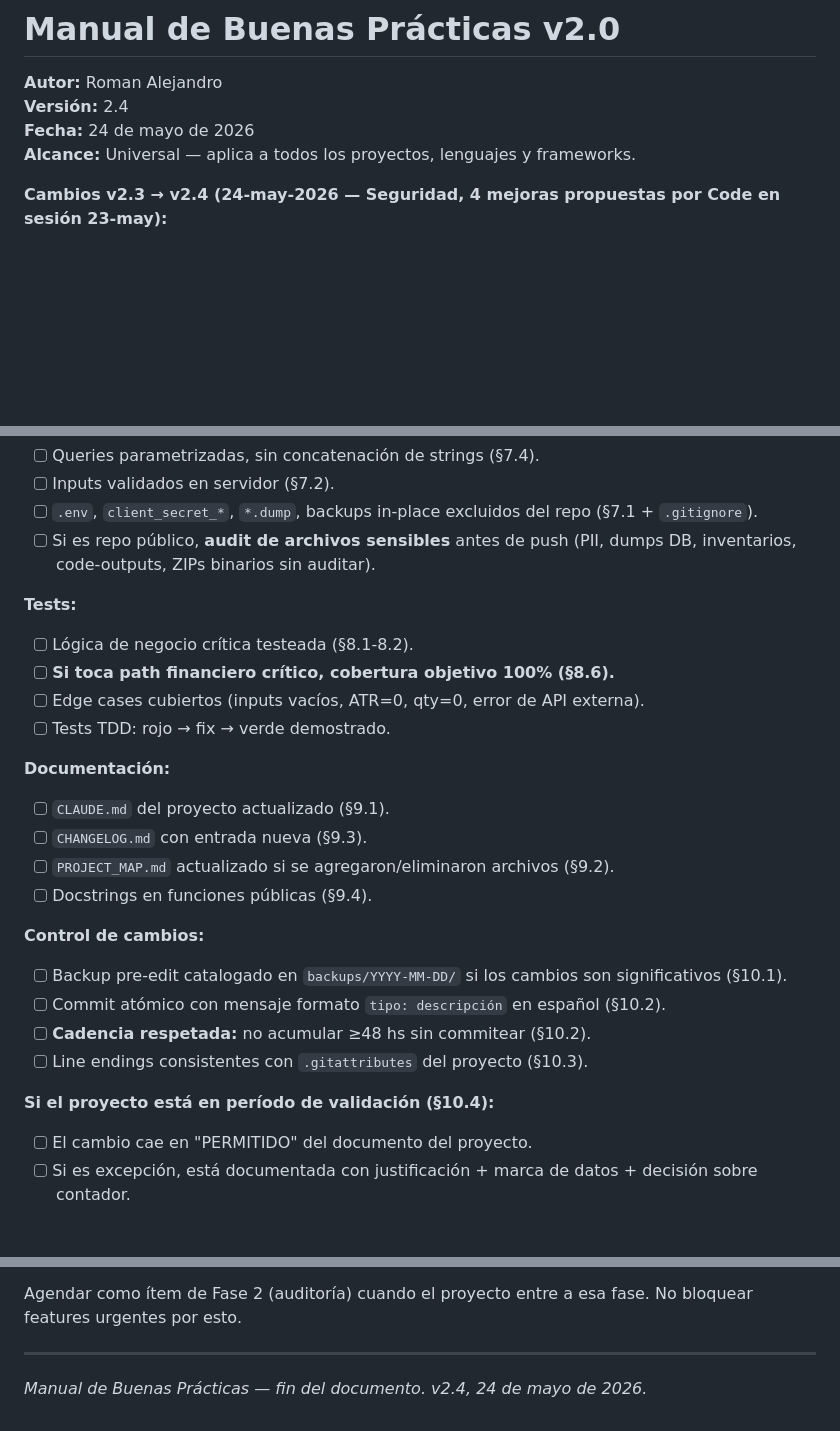
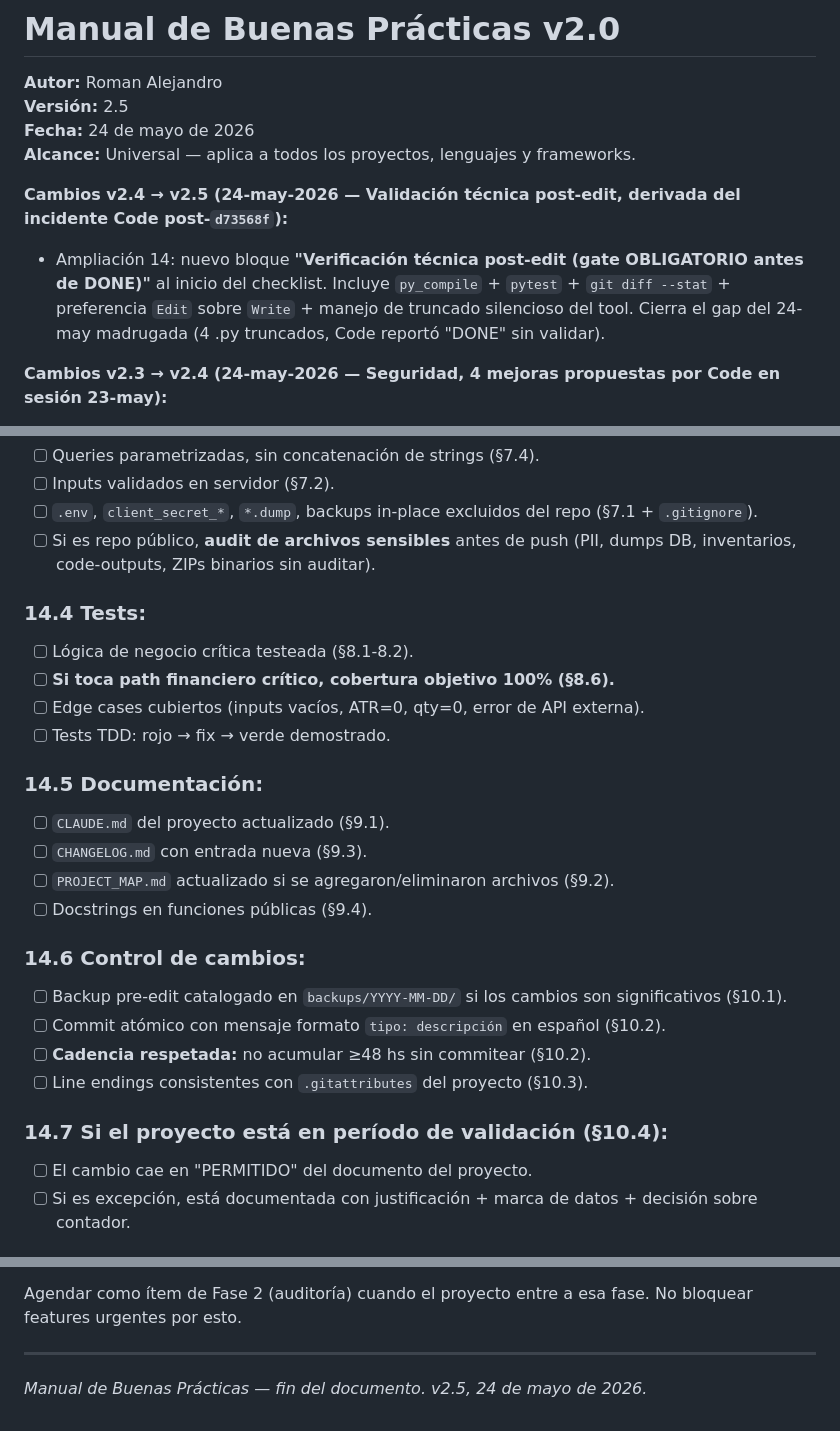
Before and after one commit to Olardu/afterlife-capital, a Markdown page: BUENAS_PRACTICAS_V2.md, 3 parts joined by grey strips. Rendered like a GitHub page; blank space fills up the shorter version.

```diff
--- a/BUENAS_PRACTICAS_V2.md
+++ b/BUENAS_PRACTICAS_V2.md
@@ -1,9 +1,12 @@
 # Manual de Buenas Prácticas v2.0
 
 **Autor:** Roman Alejandro
-**Versión:** 2.4
+**Versión:** 2.5
 **Fecha:** 24 de mayo de 2026
 **Alcance:** Universal — aplica a todos los proyectos, lenguajes y frameworks.
+
+**Cambios v2.4 → v2.5 (24-may-2026 — Validación técnica post-edit, derivada del incidente Code post-`d73568f`):**
+- Ampliación 14: nuevo bloque **"Verificación técnica post-edit (gate OBLIGATORIO antes de DONE)"** al inicio del checklist. Incluye `py_compile` + `pytest` + `git diff --stat` + preferencia `Edit` sobre `Write` + manejo de truncado silencioso del tool. Cierra el gap del 24-may madrugada (4 .py truncados, Code reportó "DONE" sin validar).
 
 **Cambios v2.3 → v2.4 (24-may-2026 — Seguridad, 4 mejoras propuestas por Code en sesión 23-may):**
 - Ampliación 7.1: prevención de exposición de secretos (ignorar backups de secretos + pre-commit gitleaks/detect-secrets).
@@ -1035,25 +1070,25 @@ Antes de dar por terminado un cambio significativo, recorrer este checklist:
 - [ ] `.env`, `client_secret_*`, `*.dump`, backups in-place excluidos del repo (§7.1 + `.gitignore`).
 - [ ] Si es repo público, **audit de archivos sensibles** antes de push (PII, dumps DB, inventarios, code-outputs, ZIPs binarios sin auditar).
 
-**Tests:**
+### 14.4 Tests:
 - [ ] Lógica de negocio crítica testeada (§8.1-8.2).
 - [ ] **Si toca path financiero crítico, cobertura objetivo 100% (§8.6).**
 - [ ] Edge cases cubiertos (inputs vacíos, ATR=0, qty=0, error de API externa).
 - [ ] Tests TDD: rojo → fix → verde demostrado.
 
-**Documentación:**
+### 14.5 Documentación:
 - [ ] `CLAUDE.md` del proyecto actualizado (§9.1).
 - [ ] `CHANGELOG.md` con entrada nueva (§9.3).
 - [ ] `PROJECT_MAP.md` actualizado si se agregaron/eliminaron archivos (§9.2).
 - [ ] Docstrings en funciones públicas (§9.4).
 
-**Control de cambios:**
+### 14.6 Control de cambios:
 - [ ] Backup pre-edit catalogado en `backups/YYYY-MM-DD/` si los cambios son significativos (§10.1).
 - [ ] Commit atómico con mensaje formato `tipo: descripción` en español (§10.2).
 - [ ] **Cadencia respetada:** no acumular ≥48 hs sin commitear (§10.2).
 - [ ] Line endings consistentes con `.gitattributes` del proyecto (§10.3).
 
-**Si el proyecto está en período de validación (§10.4):**
+### 14.7 Si el proyecto está en período de validación (§10.4):
 - [ ] El cambio cae en "PERMITIDO" del documento del proyecto.
 - [ ] Si es excepción, está documentada con justificación + marca de datos + decisión sobre contador.
 
@@ -1120,4 +1155,4 @@ Agendar como ítem de Fase 2 (auditoría) cuando el proyecto entre a esa fase. N
 
 ---
 
-*Manual de Buenas Prácticas — fin del documento. v2.4, 24 de mayo de 2026.*
+*Manual de Buenas Prácticas — fin del documento. v2.5, 24 de mayo de 2026.*
```
Also changed, not shown: other parts of BUENAS_PRACTICAS_V2.md (+36 -4 lines), teamwork/LOG.md (+11 -0 lines).
